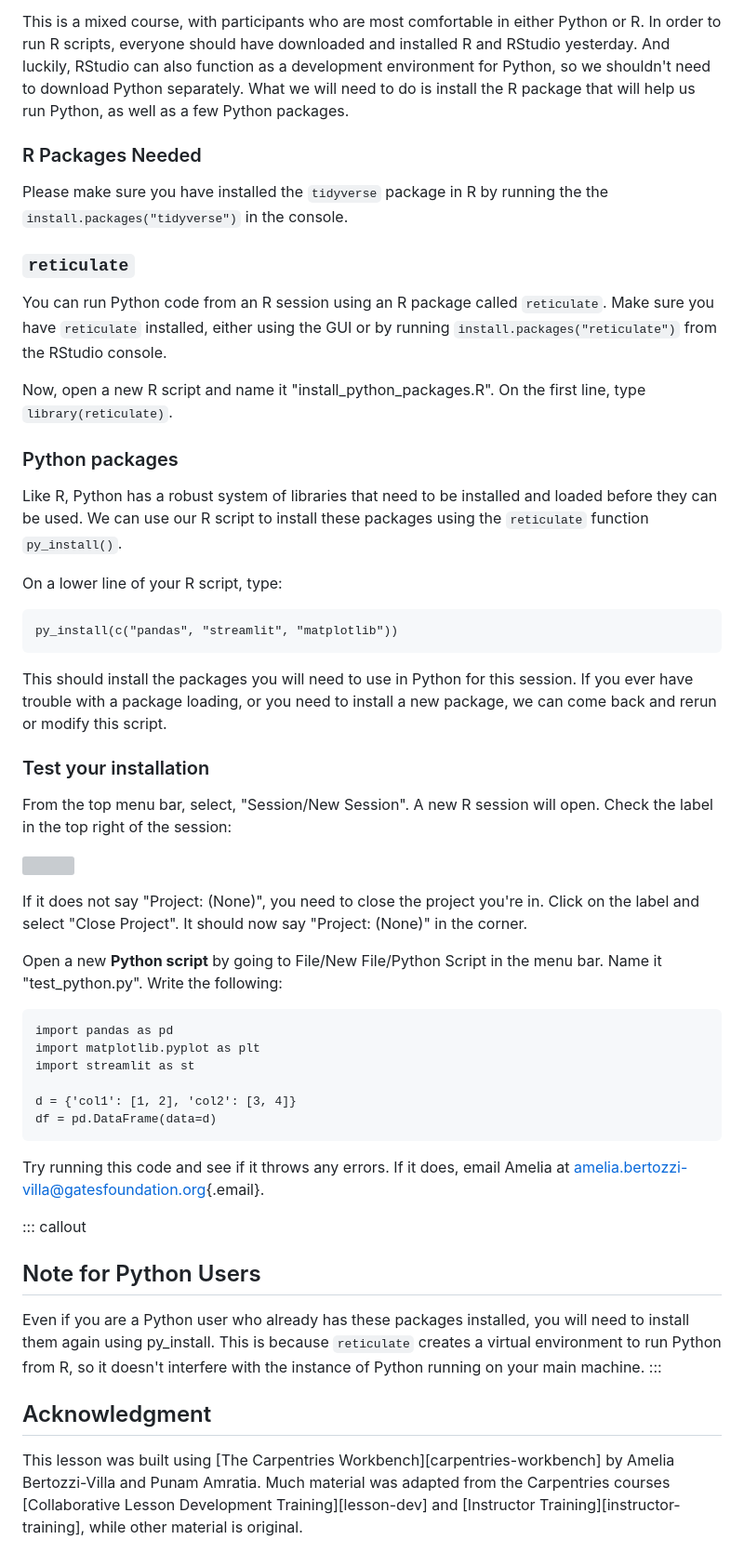
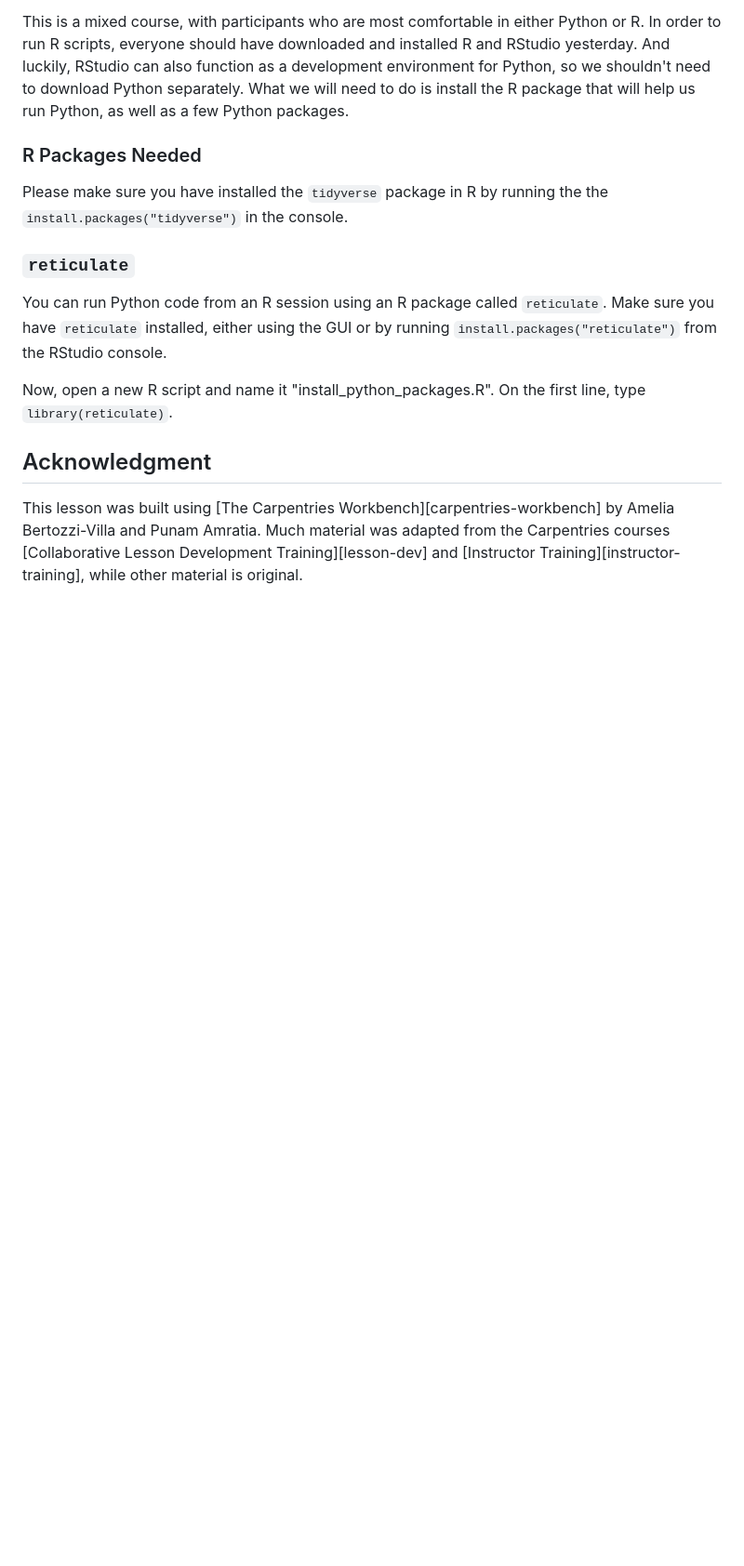
Before and after one commit to GloriaSalome20/Training_Nov_ECR, a Markdown page: learners/setup.md, the part around one of its changes. Shown at 93% size. Rendered like a GitHub page; blank space fills up the shorter version; grey boxes are pictures that could not be loaded.

Commit message:
more_edits_ready to deploy

````diff
--- a/learners/setup.md
+++ b/learners/setup.md
@@ -190,59 +190,6 @@ console.
 Now, open a new R script and name it "install_python_packages.R". On the
 first line, type `library(reticulate)`.
 
-### Python packages
-
-Like R, Python has a robust system of libraries that need to be
-installed and loaded before they can be used. We can use our R script to
-install these packages using the `reticulate` function `py_install()`.
-
-On a lower line of your R script, type:
-
-```
-py_install(c("pandas", "streamlit", "matplotlib"))
-```
-
-This should install the packages you will need to use in Python for this
-session. If you ever have trouble with a package loading, or you need to
-install a new package, we can come back and rerun or modify this script.
-
-### Test your installation
-
-From the top menu bar, select, "Session/New Session". A new R session
-will open. Check the label in the top right of the session:
-
-![](fig/rstudio_project.png)
-
-If it does not say "Project: (None)", you need to close the project
-you're in. Click on the label and select "Close Project". It should now
-say "Project: (None)" in the corner.
-
-Open a new **Python script** by going to File/New File/Python Script in
-the menu bar. Name it "test_python.py". Write the following:
-
-```
-import pandas as pd
-import matplotlib.pyplot as plt
-import streamlit as st
-
-d = {'col1': [1, 2], 'col2': [3, 4]}
-df = pd.DataFrame(data=d)
-```
-
-Try running this code and see if it throws any errors. If it does, email
-Amelia at
-[amelia.bertozzi-villa\@gatesfoundation.org](mailto:amelia.bertozzi-villa@gatesfoundation.org){.email}.
-
-::: callout
-## Note for Python Users
-
-Even if you are a Python user who already has these packages installed,
-you will need to install them again using py_install. This is because
-`reticulate` creates a virtual environment to run Python from R, so it
-doesn't interfere with the instance of Python running on your main
-machine.
-:::
-
 ## Acknowledgment
 
 This lesson was built using [The Carpentries
````
Also changed, not shown: other parts of learners/setup.md (+3 -3 lines).
